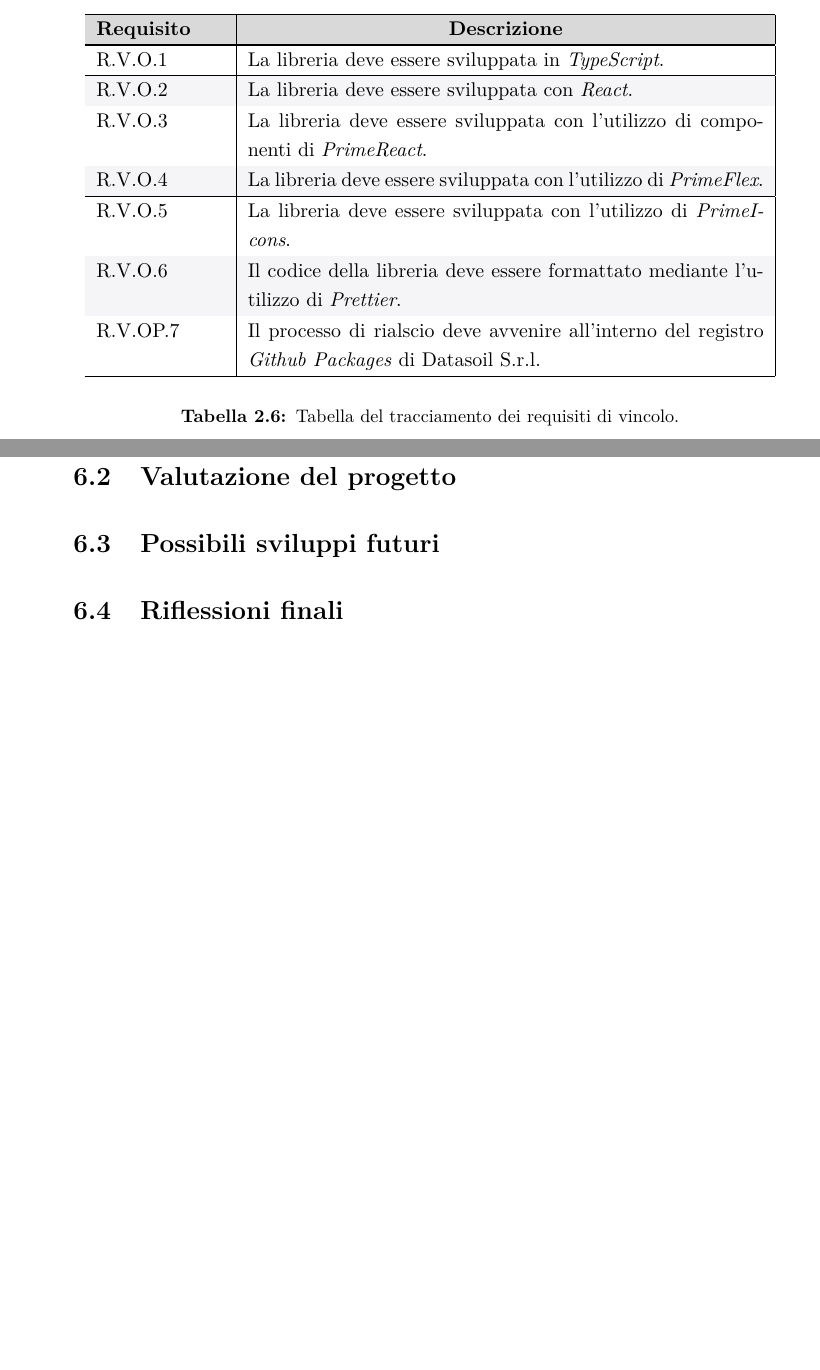
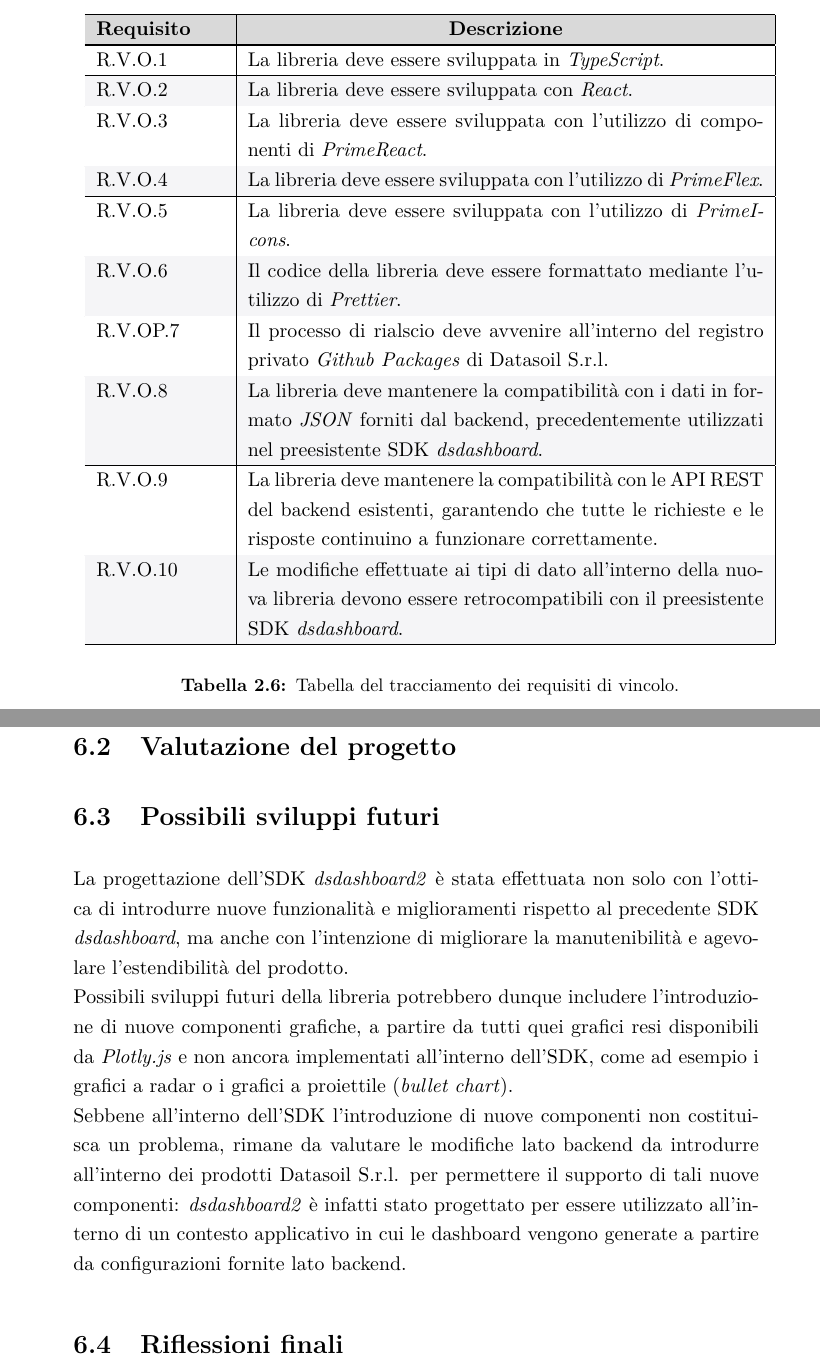
Before and after one commit to GianlucaBresolin/Stage, a LaTeX thesis (Tesi/thesis/files/thesis.tex, which reads Tesi/thesis/files/chapters/2_analisi_requisiti.tex, Tesi/thesis/files/chapters/6_conclusioni.tex): two parts of pages 38 and 81 of 84 before the commit and two parts of pages 38 and 81 of 86 after it, joined at a grey line, cut so that both start at the same text, the shorter picture padded with empty space. Compiled offline with pdfLaTeX.

Commit message:
Aggiunta possibili sviluppi futuri.

```diff
--- a/Tesi/thesis/files/chapters/2_analisi_requisiti.tex
+++ b/Tesi/thesis/files/chapters/2_analisi_requisiti.tex
@@ -163,36 +163,45 @@ Nella seguente sezione viene presentata la lista dei requisiti di vincolo.
     \begin{longtable}{|p{2.5cm}|p{10cm}|}
         \hline
         \rowcolor{gray!30}
-        \textbf{Requisito} & \multicolumn{1}{c|}{\textbf{Descrizione}}                                                 \\
+        \textbf{Requisito} & \multicolumn{1}{c|}{\textbf{Descrizione}}                                                                   \\
         \hline
         \endfirsthead
         \hline
-        \multicolumn{2}{|c|}{{\tablename\ \thetable{} -- continua dalla pagina precedente}}                            \\
+        \multicolumn{2}{|c|}{{\tablename\ \thetable{} -- continua dalla pagina precedente}}                                              \\
         \hline
         \rowcolor{gray!30}
-        \textbf{Requisito} & \multicolumn{1}{c|}{\textbf{Descrizione}}                                                 \\
+        \textbf{Requisito} & \multicolumn{1}{c|}{\textbf{Descrizione}}                                                                   \\
         \endhead
         \hline
-        \multicolumn{2}{|r|}{{Continua nella prossima pagina...}}                                                      \\
+        \multicolumn{2}{|r|}{{Continua nella prossima pagina...}}                                                                        \\
         \hline
         \endfoot
         \hline
         \endlastfoot
         \hline
-        R.V.O.1            & La libreria deve essere sviluppata in \textit{TypeScript}.                                \\
+        R.V.O.1            & La libreria deve essere sviluppata in \textit{TypeScript}.                                                  \\
         \hline
-        R.V.O.2            & La libreria deve essere sviluppata con \textit{React}.                                    \\
+        R.V.O.2            & La libreria deve essere sviluppata con \textit{React}.                                                      \\
         \hline
-        R.V.O.3            & La libreria deve essere sviluppata con l'utilizzo di componenti di \textit{PrimeReact}.   \\
+        R.V.O.3            & La libreria deve essere sviluppata con l'utilizzo di componenti di \textit{PrimeReact}.                     \\
         \hline
-        R.V.O.4            & La libreria deve essere sviluppata con l'utilizzo di \textit{PrimeFlex}.                  \\
+        R.V.O.4            & La libreria deve essere sviluppata con l'utilizzo di \textit{PrimeFlex}.                                    \\
         \hline
-        R.V.O.5            & La libreria deve essere sviluppata con l'utilizzo di \textit{PrimeIcons}.                 \\
+        R.V.O.5            & La libreria deve essere sviluppata con l'utilizzo di \textit{PrimeIcons}.                                   \\
         \hline
-        R.V.O.6            & Il codice della libreria deve essere formattato mediante l'utilizzo di \textit{Prettier}. \\
+        R.V.O.6            & Il codice della libreria deve essere formattato mediante l'utilizzo di \textit{Prettier}.                   \\
         \hline
-        R.V.OP.7           & Il processo di rialscio deve avvenire all'interno del registro \textit{Github Packages}
-        di Datasoil S.r.l.                                                                                             \\
+        R.V.OP.7           & Il processo di rialscio deve avvenire all'interno del registro privato \textit{Github Packages}
+        di Datasoil S.r.l.                                                                                                               \\
+        \hline
+        R.V.O.8            & La libreria deve mantenere la compatibilità con i dati in formato \textit{JSON} forniti dal backend,
+        precedentemente utilizzati nel preesistente SDK \textit{dsdashboard}.                                                            \\
+        \hline
+        R.V.O.9            & La libreria deve mantenere la compatibilità con le API REST del backend esistenti, garantendo che tutte le
+        richieste e le risposte continuino a funzionare correttamente.                                                                   \\
+        \hline
+        R.V.O.10           & Le modifiche effettuate ai tipi di dato all'interno della nuova libreria devono essere retrocompatibili con
+        il preesistente SDK \textit{dsdashboard}.                                                                                        \\
     \end{longtable}
     \captionof{table}{Tabella del tracciamento dei requisiti di vincolo.}
     \label{tab:requisiti_vincolo}
--- a/Tesi/thesis/files/chapters/6_conclusioni.tex
+++ b/Tesi/thesis/files/chapters/6_conclusioni.tex
@@ -49,7 +49,13 @@ Nella seguente tabella vengono riportate le ore effettive svolte durante il prog
 \section{Valutazione del progetto}
 
 \section{Possibili sviluppi futuri}
-
+La progettazione dell'SDK \textit{dsdashboard2} è stata effettuata non solo con l'ottica di introdurre nuove funzionalità e miglioramenti rispetto al precedente
+SDK \textit{dsdashboard}, ma anche con l'intenzione di migliorare la manutenibilità e agevolare l'estendibilità del prodotto. \\
+Possibili sviluppi futuri della libreria potrebbero dunque includere l'introduzione di nuove componenti grafiche, a partire da tutti quei grafici resi disponibili
+da \textit{Plotly.js} e non ancora implementati all'interno dell'SDK, come ad esempio i grafici a radar o i grafici a proiettile (\textit{bullet chart}). \\
+Sebbene all'interno dell'SDK l'introduzione di nuove componenti non costituisca un problema, rimane da valutare le modifiche lato backend da introdurre all'interno
+dei prodotti Datasoil S.r.l. per permettere il supporto di tali nuove componenti: \textit{dsdashboard2} è infatti stato progettato per essere utilizzato all'interno
+di un contesto applicativo in cui le dashboard vengono generate a partire da configurazioni fornite lato backend.
 
 \section{Riflessioni finali}
 Durante lo svolgimento dello stage ho avuto modo di apprendere nuove competenze e conoscenze, applicandomi per la prima volta in un contesto lavorativo reale. \\
```
Also changed, not shown: Tesi/thesis/files/chapters/1_introduction.tex (+2 -2 lines), Tesi/thesis/files/chapters/3_progettazione.tex (+3 -0 lines).
